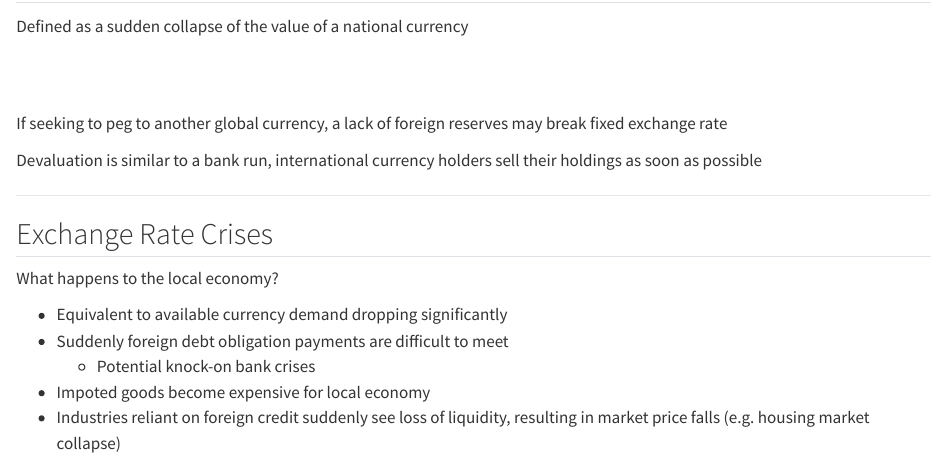
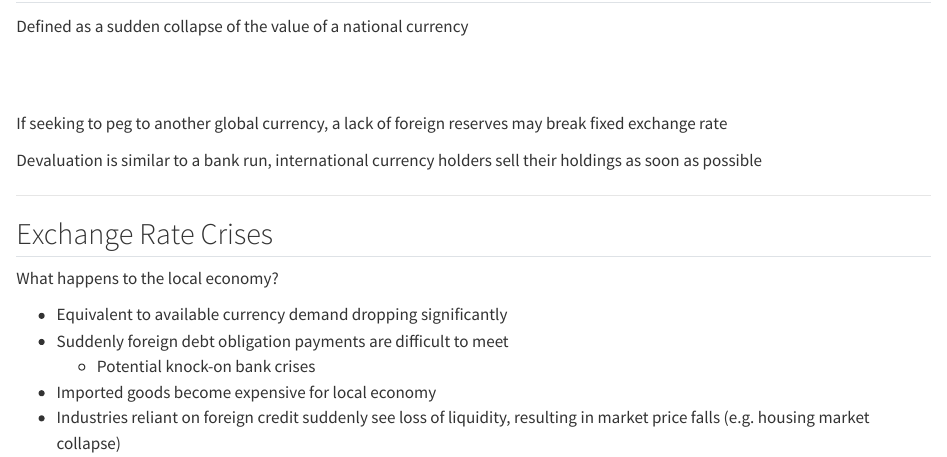
Before and after one commit to jrojas1003/EC-380-Intl-Econ-Issues, a Quarto document (Slides/06-International-Crises/062-exchange-rate-crises.qmd): the page in a window 1100 px wide, from 60 px down. Rendered offline with R 4.5, knitr and Pandoc in place of Quarto, with nearby package versions.

Commit message:
fixed typos

```diff
--- a/Slides/06-International-Crises/062-exchange-rate-crises.qmd
+++ b/Slides/06-International-Crises/062-exchange-rate-crises.qmd
@@ -24,6 +24,6 @@ Devaluation is similar to a [bank run]{.hp}, international currency holders sell
 - Equivalent to available currency demand dropping significantly
 - Suddenly foreign debt obligation payments are difficult to meet
     - Potential knock-on [bank crises]{.hp}
-- Impoted goods become expensive for local economy
+- Imported goods become expensive for local economy
 - Industries reliant on foreign credit suddenly see loss of liquidity, resulting in market price falls (e.g. housing market collapse)
 :::
```
Also changed, not shown: Slides/06-International-Crises/063-debt-crises.qmd (+1 -1 lines), Slides/06-International-Crises/060-compile.html.
